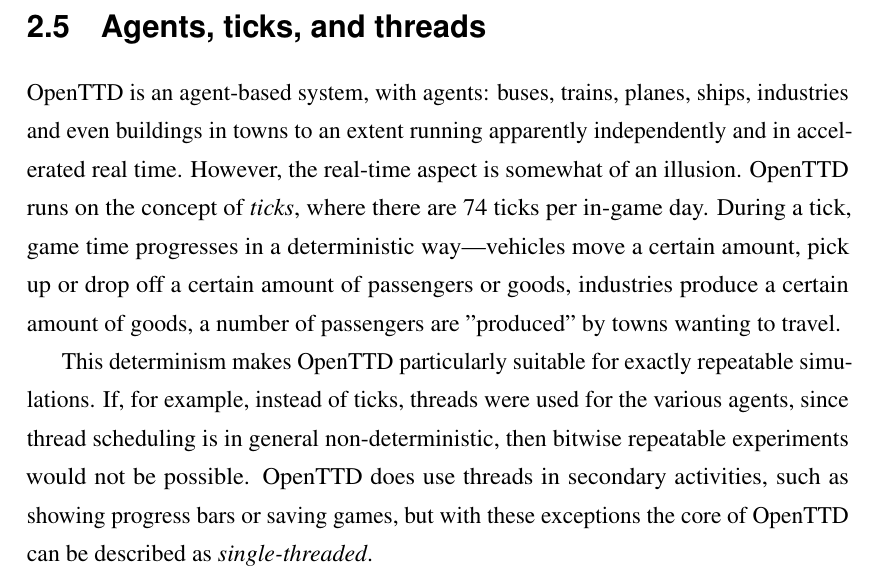
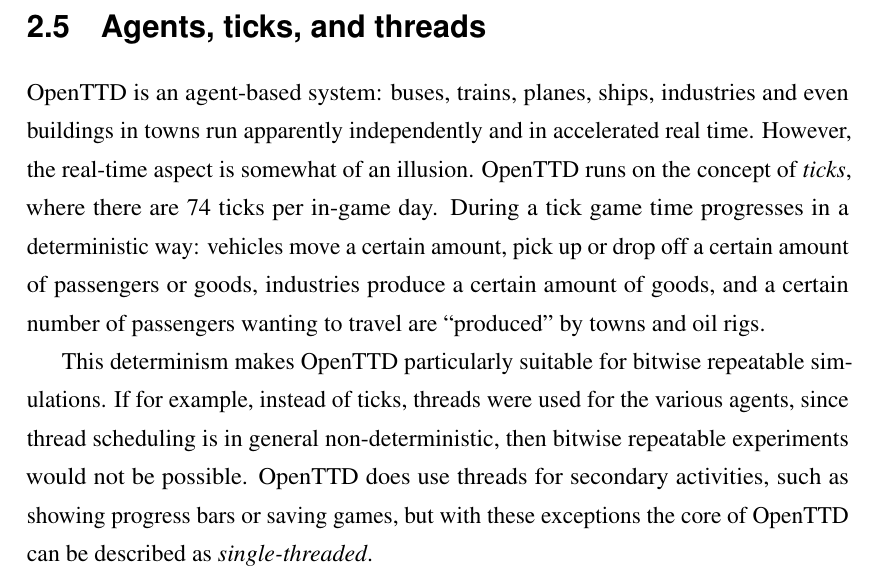
Before and after one commit to michalc/OpenTTDLab-MSc-Dissertation, a LaTeX thesis (main.tex): part of page 20 of 103, cut so that both start at the same text. Compiled offline with pdfLaTeX.

Commit message:
Updates from Overleaf

```diff
--- a/main.tex
+++ b/main.tex
@@ -405,9 +405,9 @@
 
 \section{Agents, ticks, and threads}
 
-OpenTTD is an agent-based system, with agents: buses, trains, planes, ships, industries and even buildings in towns to an extent running apparently independently and in accelerated real time. However, the real-time aspect is somewhat of an illusion. OpenTTD runs on the concept of \emph{ticks}, where there are 74 ticks per in-game day. During a tick, game time progresses in a deterministic way---vehicles move a certain amount, pick up or drop off a certain amount of passengers or goods, industries produce a certain amount of goods, a number of passengers are "produced" by towns wanting to travel.
+OpenTTD is an agent-based system: buses, trains, planes, ships, industries and even buildings in towns run apparently independently and in accelerated real time. However, the real-time aspect is somewhat of an illusion. OpenTTD runs on the concept of \emph{ticks}, where there are 74 ticks per in-game day. During a tick game time progresses in a deterministic way: vehicles move a certain amount, pick up or drop off a certain amount of passengers or goods, industries produce a certain amount of goods, and a certain number of passengers wanting to travel are ``produced'' by towns and oil rigs.
 
-This determinism makes OpenTTD particularly suitable for exactly repeatable simulations. If, for example, instead of ticks, threads were used for the various agents, since thread scheduling is in general non-deterministic, then bitwise repeatable experiments would not be possible. OpenTTD does use threads in secondary activities, such as showing progress bars or saving games, but with these exceptions the core of OpenTTD can be described as \emph{single-threaded}.
+This determinism makes OpenTTD particularly suitable for bitwise repeatable simulations. If for example, instead of ticks, threads were used for the various agents, since thread scheduling is in general non-deterministic, then bitwise repeatable experiments would not be possible. OpenTTD does use threads for secondary activities, such as showing progress bars or saving games, but with these exceptions the core of OpenTTD can be described as \emph{single-threaded}.
 
 \section{OpenTTD AIs}
 
```
